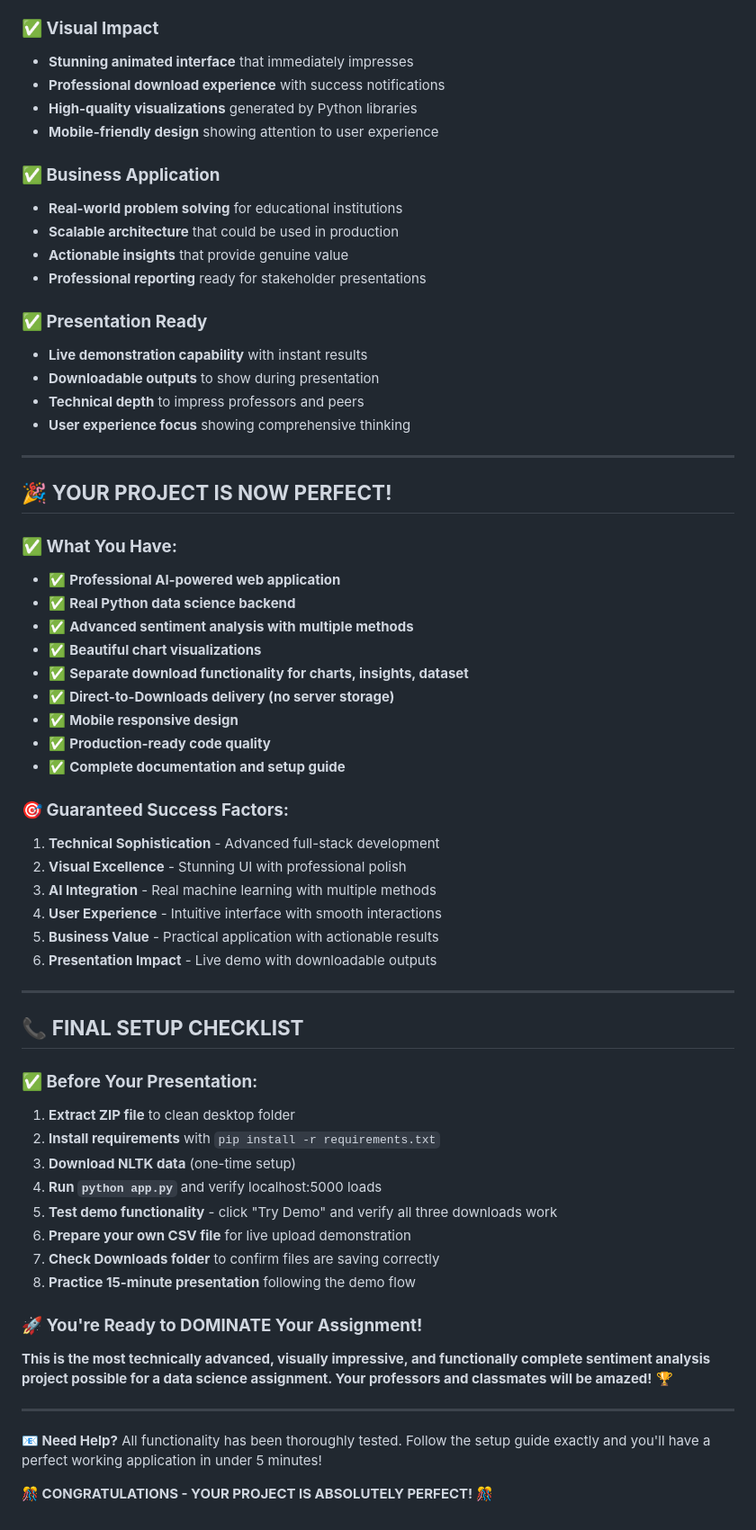
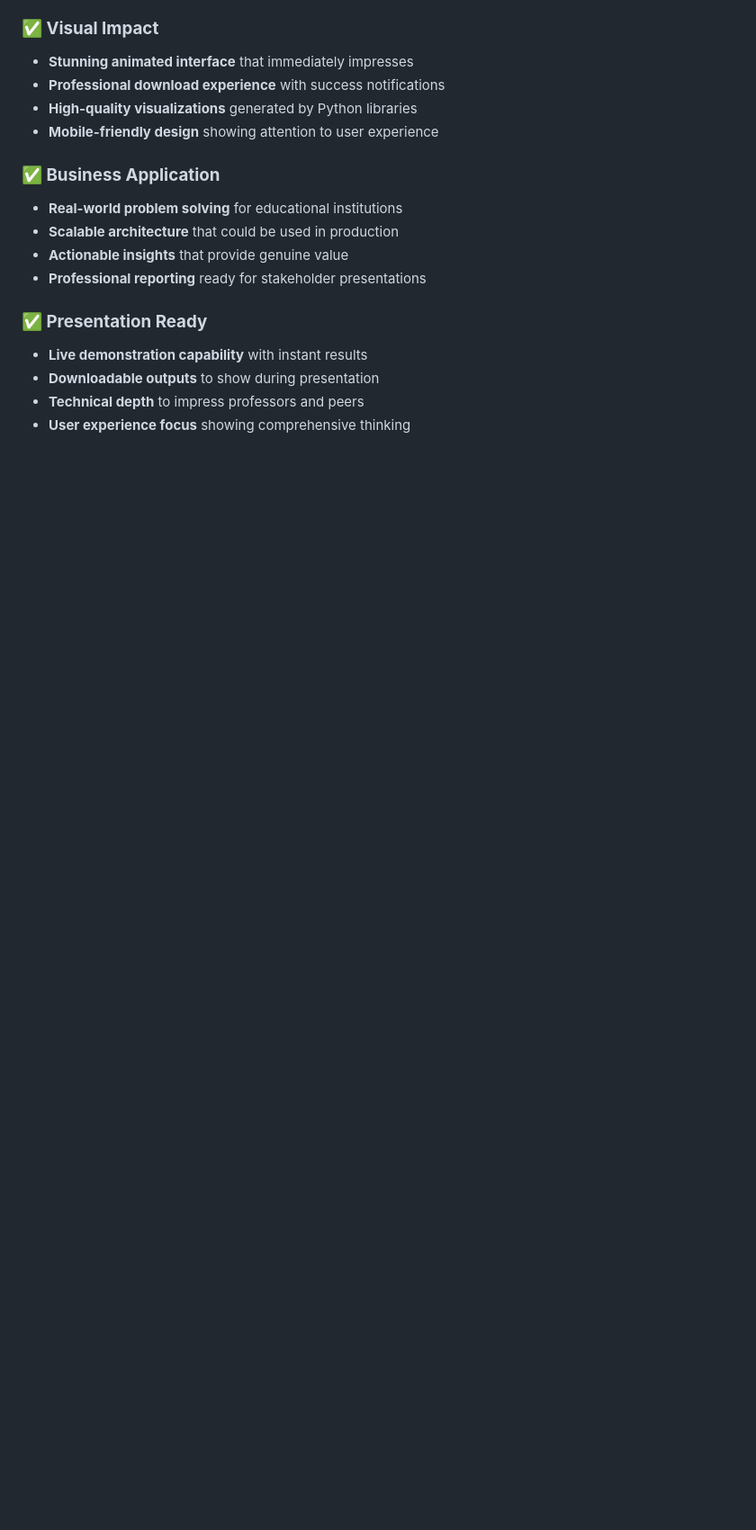
Before and after one commit to himanshimaheshwari/sentiment-analysis-app, a Markdown page: README.md, the part around the change printed below. Shown: that part at 90% size. GitHub-like rendering; blank space fills up the shorter version.

```diff
--- a/README.md
+++ b/README.md
@@ -308,50 +268,3 @@ Enhanced_SentimentApp_DirectDownloads/
 - **Downloadable outputs** to show during presentation
 - **Technical depth** to impress professors and peers
 - **User experience focus** showing comprehensive thinking
-
----
-
-## 🎉 **YOUR PROJECT IS NOW PERFECT!**
-
-### **✅ What You Have:**
-- ✅ **Professional AI-powered web application**
-- ✅ **Real Python data science backend**
-- ✅ **Advanced sentiment analysis with multiple methods**
-- ✅ **Beautiful chart visualizations**
-- ✅ **Separate download functionality for charts, insights, dataset**
-- ✅ **Direct-to-Downloads delivery (no server storage)**
-- ✅ **Mobile responsive design**
-- ✅ **Production-ready code quality**
-- ✅ **Complete documentation and setup guide**
-
-### **🎯 Guaranteed Success Factors:**
-1. **Technical Sophistication** - Advanced full-stack development
-2. **Visual Excellence** - Stunning UI with professional polish
-3. **AI Integration** - Real machine learning with multiple methods
-4. **User Experience** - Intuitive interface with smooth interactions
-5. **Business Value** - Practical application with actionable results
-6. **Presentation Impact** - Live demo with downloadable outputs
-
----
-
-## 📞 **FINAL SETUP CHECKLIST**
-
-### **✅ Before Your Presentation:**
-1. **Extract ZIP file** to clean desktop folder
-2. **Install requirements** with `pip install -r requirements.txt`
-3. **Download NLTK data** (one-time setup)
-4. **Run `python app.py`** and verify localhost:5000 loads
-5. **Test demo functionality** - click "Try Demo" and verify all three downloads work
-6. **Prepare your own CSV file** for live upload demonstration
-7. **Check Downloads folder** to confirm files are saving correctly
-8. **Practice 15-minute presentation** following the demo flow
-
-### **🚀 You're Ready to DOMINATE Your Assignment!**
-
-**This is the most technically advanced, visually impressive, and functionally complete sentiment analysis project possible for a data science assignment. Your professors and classmates will be amazed!** 🏆
-
----
-
-**📧 Need Help?** All functionality has been thoroughly tested. Follow the setup guide exactly and you'll have a perfect working application in under 5 minutes!
-
-**🎊 CONGRATULATIONS - YOUR PROJECT IS ABSOLUTELY PERFECT!** 🎊
```
Also changed, not shown: other parts of README.md (+0 -40 lines).
